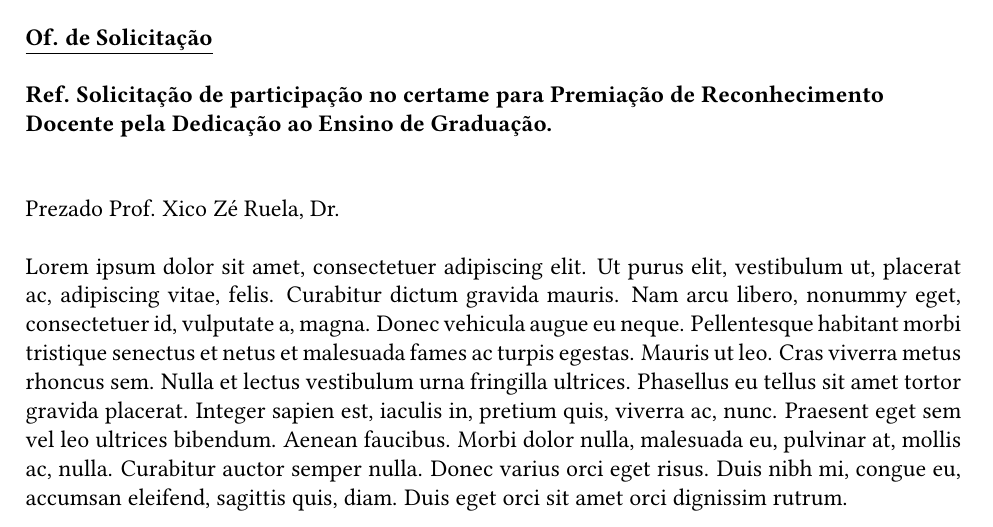
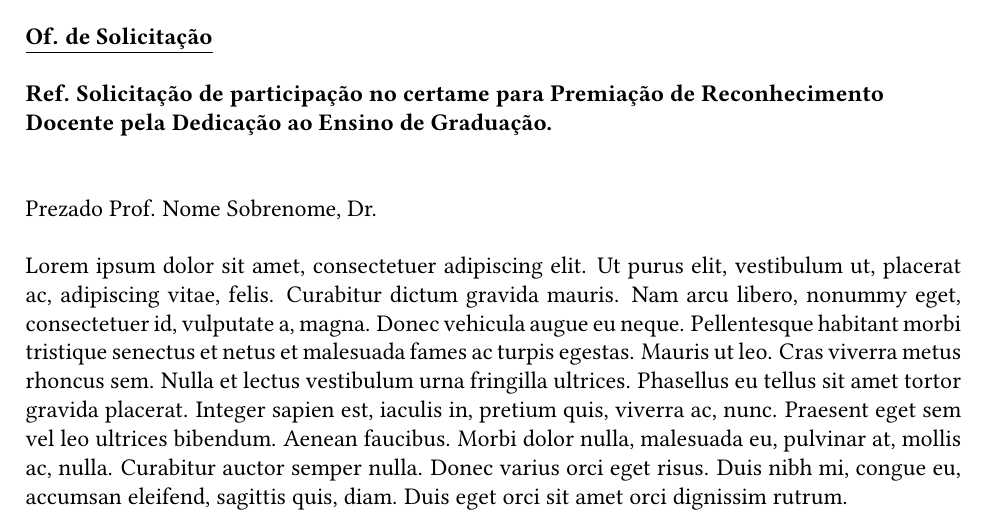
Before and after one commit to gradvohl/Modelo-Of-cio-FT, a LaTeX document (oficio.tex): part of page 1 of 2 before the commit and part of the page after it, cut so that both start at the same text. Compiled offline with pdfLaTeX.

Commit message:
Acerto no nome do destinatário

```diff
--- a/oficio.tex
+++ b/oficio.tex
@@ -12,9 +12,9 @@
      \textbf{Ref. Solicitação de participação no certame para Premiação de Reconhecimento Docente pela Dedicação ao Ensino de Graduação.}
 }
 
- \opening{Prezado Prof. Xico Zé Ruela, Dr.}
+ \opening{Prezado Prof. Nome Sobrenome, Dr.}
 
-\lipsum[1-5]
+\lipsum[1-2]
 
 \closing{Atenciosamente,}
 
```
Also changed, not shown: oficio.tex (2 more changed lines).
